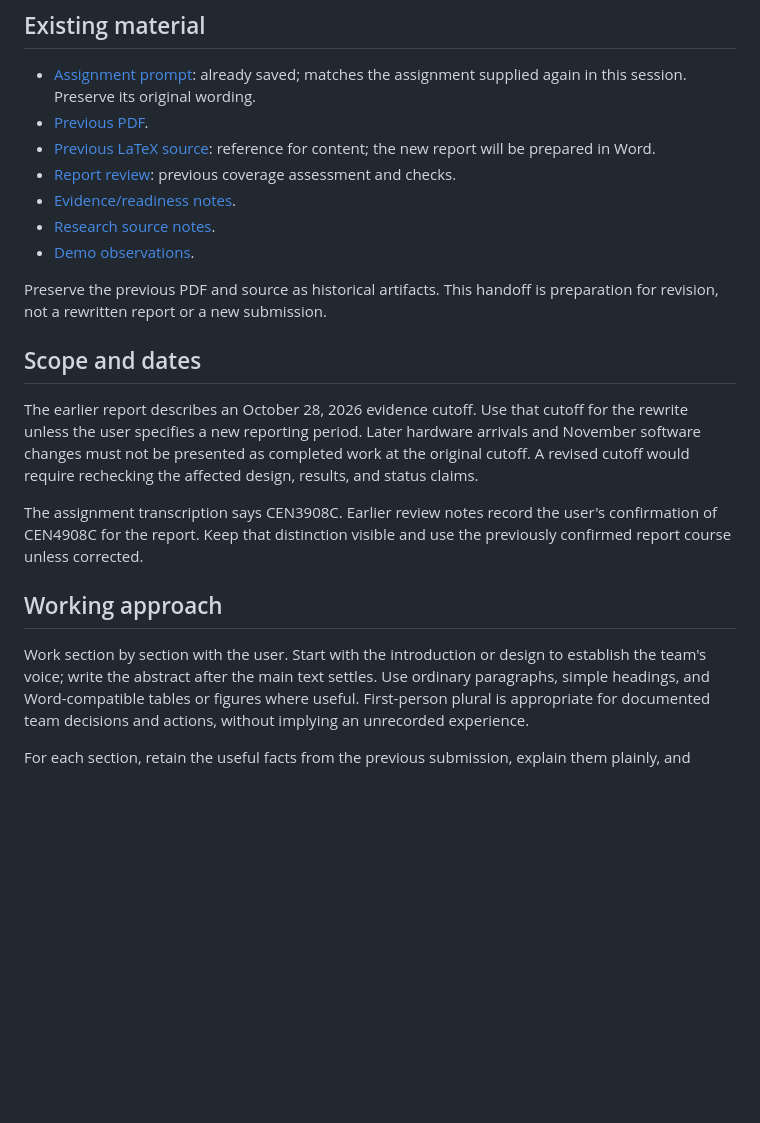
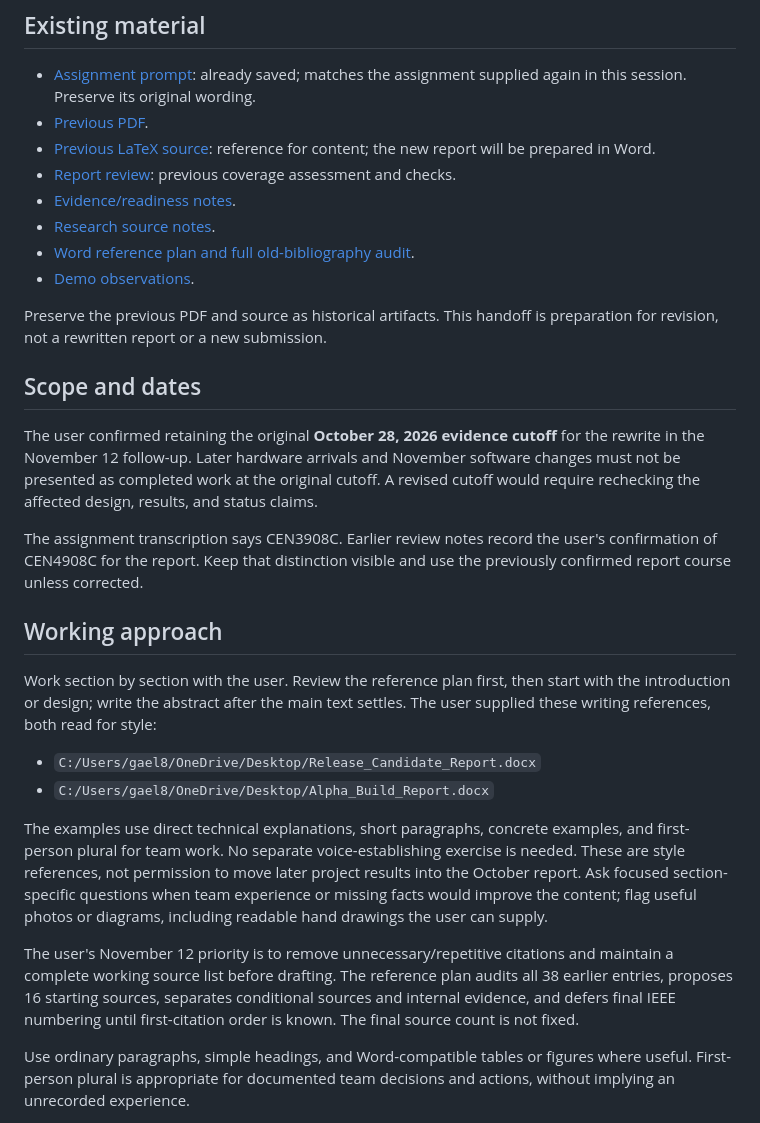
Before and after one commit to GG1627/helping-hand, a Markdown page: docs/R3_WORD_REVISION_HANDOFF.md, the part around the change. Drawn GitHub-style; blank space fills up the shorter version.

Commit message:
(GENAI=Yes) Audit references for R3 Word rewrite [Model: Unknown]
AI-Assisted: codex

```diff
--- a/docs/R3_WORD_REVISION_HANDOFF.md
+++ b/docs/R3_WORD_REVISION_HANDOFF.md
@@ -26,6 +26,7 @@ disclosure requirements.
 - [Report review](R3_REPORT_REVIEW.md): previous coverage assessment and checks.
 - [Evidence/readiness notes](R3_REPORT_READINESS.md).
 - [Research source notes](../research/R3_REPORT_SOURCE_NOTES.md).
+- [Word reference plan and full old-bibliography audit](../research/R3_WORD_REFERENCE_PLAN.md).
 - [Demo observations](R3_DEMO_OBSERVATIONS.md).
 
 Preserve the previous PDF and source as historical artifacts. This handoff is
@@ -33,8 +34,8 @@ preparation for revision, not a rewritten report or a new submission.
 
 ## Scope and dates
 
-The earlier report describes an October 28, 2026 evidence cutoff. Use that
-cutoff for the rewrite unless the user specifies a new reporting period.
+The user confirmed retaining the original **October 28, 2026 evidence cutoff**
+for the rewrite in the November 12 follow-up.
 Later hardware arrivals and November software changes must not be presented
 as completed work at the original cutoff. A revised cutoff would require
 rechecking the affected design, results, and status claims.
@@ -45,8 +46,26 @@ and use the previously confirmed report course unless corrected.
 
 ## Working approach
 
-Work section by section with the user. Start with the introduction or design
-to establish the team's voice; write the abstract after the main text settles.
+Work section by section with the user. Review the reference plan first, then
+start with the introduction or design; write the abstract after the main text
+settles. The user supplied these writing references, both read for style:
+
+- `C:/Users/gael8/OneDrive/Desktop/Release_Candidate_Report.docx`
+- `C:/Users/gael8/OneDrive/Desktop/Alpha_Build_Report.docx`
+
+The examples use direct technical explanations, short paragraphs, concrete
+examples, and first-person plural for team work. No separate voice-establishing
+exercise is needed. These are style references, not permission to move later
+project results into the October report. Ask focused section-specific questions
+when team experience or missing facts would improve the content; flag useful
+photos or diagrams, including readable hand drawings the user can supply.
+
+The user's November 12 priority is to remove unnecessary/repetitive citations
+and maintain a complete working source list before drafting. The reference
+plan audits all 38 earlier entries, proposes 16 starting sources, separates
+conditional sources and internal evidence, and defers final IEEE numbering
+until first-citation order is known. The final source count is not fixed.
+
 Use ordinary paragraphs, simple headings, and Word-compatible tables or
 figures where useful. First-person plural is appropriate for documented team
 decisions and actions, without implying an unrecorded experience.
```
Also changed, not shown: research/R3_WORD_REFERENCE_PLAN.md (added, +377 -0 lines).
